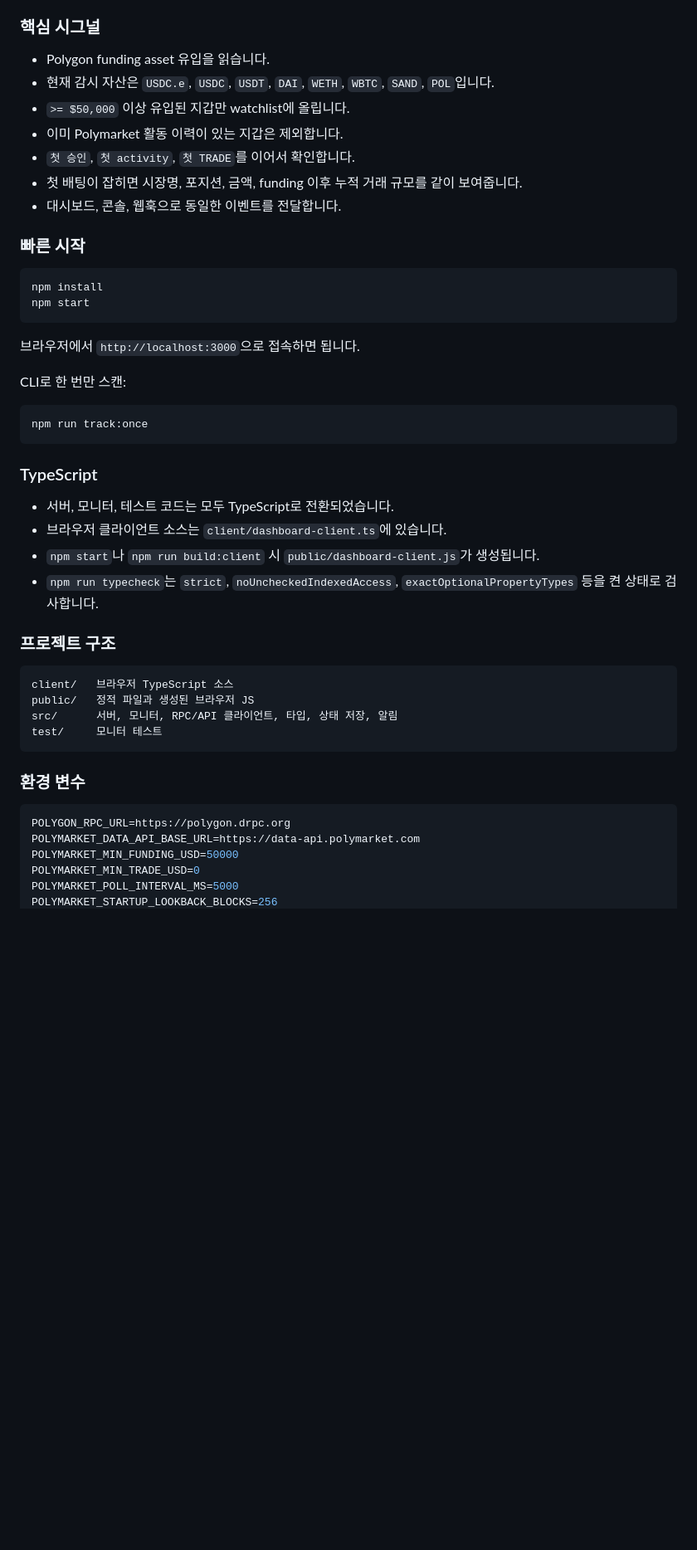
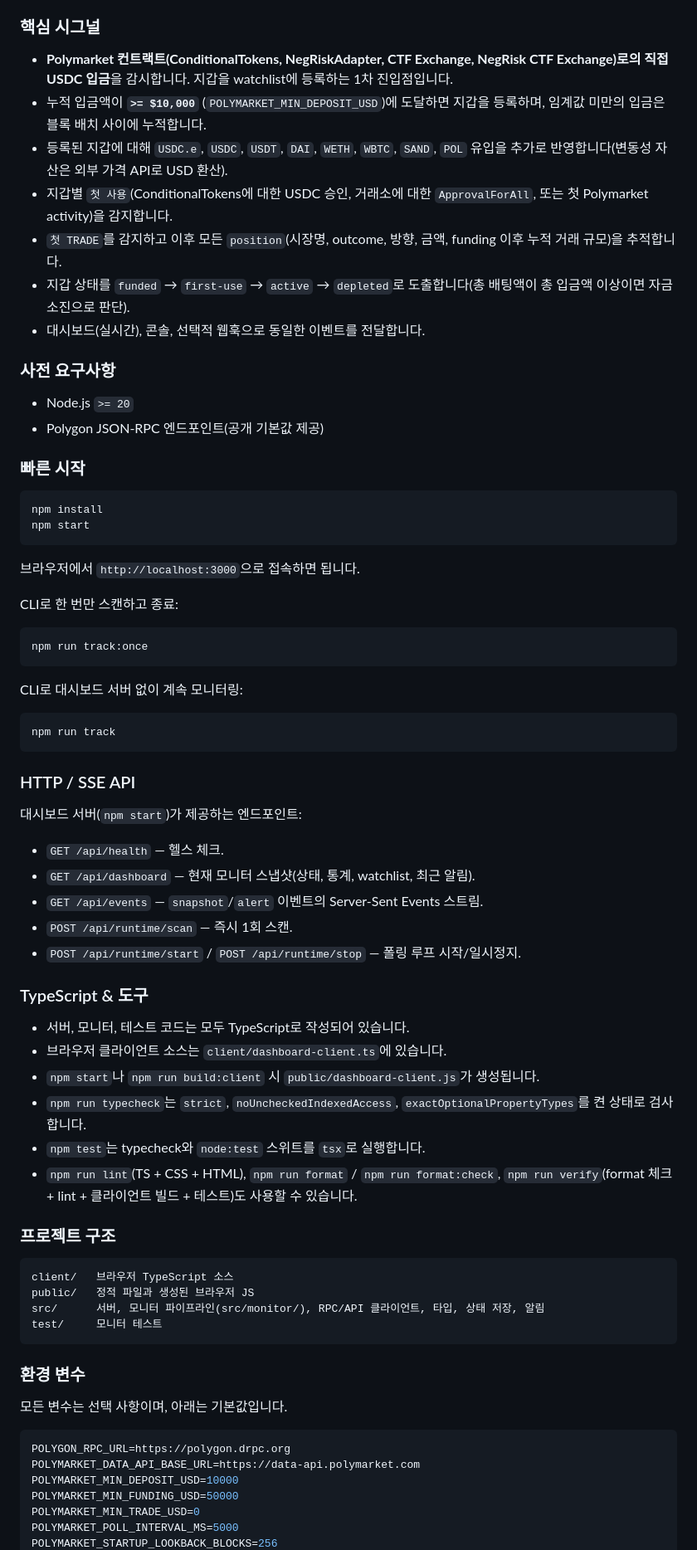
Before and after one commit to sueun-dev/polymarket-flow-sentinel, a Markdown page: README.md, the part around one of its changes. Shown at 83% size. GitHub-like rendering; blank space fills up the shorter version.

````diff
--- a/README.md
+++ b/README.md
@@ -100,13 +160,24 @@ Notes:
 
 ### 핵심 시그널
 
-- Polygon funding asset 유입을 읽습니다.
-- 현재 감시 자산은 `USDC.e`, `USDC`, `USDT`, `DAI`, `WETH`, `WBTC`, `SAND`, `POL`입니다.
-- `>= $50,000` 이상 유입된 지갑만 watchlist에 올립니다.
-- 이미 Polymarket 활동 이력이 있는 지갑은 제외합니다.
-- `첫 승인`, `첫 activity`, `첫 TRADE`를 이어서 확인합니다.
-- 첫 배팅이 잡히면 시장명, 포지션, 금액, funding 이후 누적 거래 규모를 같이 보여줍니다.
-- 대시보드, 콘솔, 웹훅으로 동일한 이벤트를 전달합니다.
+- **Polymarket 컨트랙트(ConditionalTokens, NegRiskAdapter, CTF Exchange, NegRisk CTF Exchange)로의
+  직접 USDC 입금**을 감시합니다. 지갑을 watchlist에 등록하는 1차 진입점입니다.
+- 누적 입금액이 **`>= $10,000`** (`POLYMARKET_MIN_DEPOSIT_USD`)에 도달하면 지갑을 등록하며, 임계값
+  미만의 입금은 블록 배치 사이에 누적합니다.
+- 등록된 지갑에 대해 `USDC.e`, `USDC`, `USDT`, `DAI`, `WETH`, `WBTC`, `SAND`, `POL` 유입을 추가로
+  반영합니다(변동성 자산은 외부 가격 API로 USD 환산).
+- 지갑별 `첫 사용`(ConditionalTokens에 대한 USDC 승인, 거래소에 대한 `ApprovalForAll`, 또는 첫
+  Polymarket activity)을 감지합니다.
+- `첫 TRADE`를 감지하고 이후 모든 `position`(시장명, outcome, 방향, 금액, funding 이후 누적 거래 규모)을
+  추적합니다.
+- 지갑 상태를 `funded` → `first-use` → `active` → `depleted`로 도출합니다(총 배팅액이 총 입금액 이상이면
+  자금 소진으로 판단).
+- 대시보드(실시간), 콘솔, 선택적 웹훅으로 동일한 이벤트를 전달합니다.
+
+### 사전 요구사항
+
+- Node.js `>= 20`
+- Polygon JSON-RPC 엔드포인트(공개 기본값 제공)
 
 ### 빠른 시작
 
@@ -117,33 +188,56 @@ npm start
 
 브라우저에서 `http://localhost:3000`으로 접속하면 됩니다.
 
-CLI로 한 번만 스캔:
+CLI로 한 번만 스캔하고 종료:
 
 ```bash
 npm run track:once
 ```
 
-### TypeScript
+CLI로 대시보드 서버 없이 계속 모니터링:
 
-- 서버, 모니터, 테스트 코드는 모두 TypeScript로 전환되었습니다.
+```bash
+npm run track
+```
+
+### HTTP / SSE API
+
+대시보드 서버(`npm start`)가 제공하는 엔드포인트:
+
+- `GET /api/health` — 헬스 체크.
+- `GET /api/dashboard` — 현재 모니터 스냅샷(상태, 통계, watchlist, 최근 알림).
+- `GET /api/events` — `snapshot`/`alert` 이벤트의 Server-Sent Events 스트림.
+- `POST /api/runtime/scan` — 즉시 1회 스캔.
+- `POST /api/runtime/start` / `POST /api/runtime/stop` — 폴링 루프 시작/일시정지.
+
+### TypeScript & 도구
+
+- 서버, 모니터, 테스트 코드는 모두 TypeScript로 작성되어 있습니다.
 - 브라우저 클라이언트 소스는 `client/dashboard-client.ts`에 있습니다.
 - `npm start`나 `npm run build:client` 시 `public/dashboard-client.js`가 생성됩니다.
-- `npm run typecheck`는 `strict`, `noUncheckedIndexedAccess`, `exactOptionalPropertyTypes` 등을 켠 상태로 검사합니다.
+- `npm run typecheck`는 `strict`, `noUncheckedIndexedAccess`, `exactOptionalPropertyTypes`를 켠 상태로
+  검사합니다.
+- `npm test`는 typecheck와 `node:test` 스위트를 `tsx`로 실행합니다.
+- `npm run lint`(TS + CSS + HTML), `npm run format` / `npm run format:check`, `npm run verify`(format
+  체크 + lint + 클라이언트 빌드 + 테스트)도 사용할 수 있습니다.
 
 ### 프로젝트 구조
 
 ```text
 client/   브라우저 TypeScript 소스
 public/   정적 파일과 생성된 브라우저 JS
-src/      서버, 모니터, RPC/API 클라이언트, 타입, 상태 저장, 알림
+src/      서버, 모니터 파이프라인(src/monitor/), RPC/API 클라이언트, 타입, 상태 저장, 알림
 test/     모니터 테스트
 ```
 
 ### 환경 변수
 
+모든 변수는 선택 사항이며, 아래는 기본값입니다.
+
 ```bash
 POLYGON_RPC_URL=https://polygon.drpc.org
 POLYMARKET_DATA_API_BASE_URL=https://data-api.polymarket.com
+POLYMARKET_MIN_DEPOSIT_USD=10000
 POLYMARKET_MIN_FUNDING_USD=50000
 POLYMARKET_MIN_TRADE_USD=0
 POLYMARKET_POLL_INTERVAL_MS=5000
````
Also changed, not shown: other parts of README.md (+106 -30 lines).
